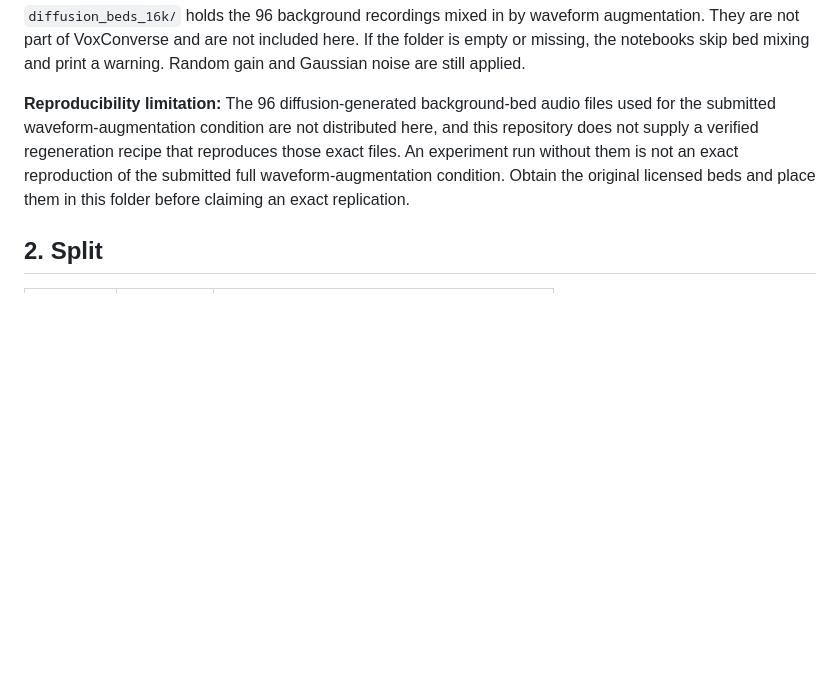
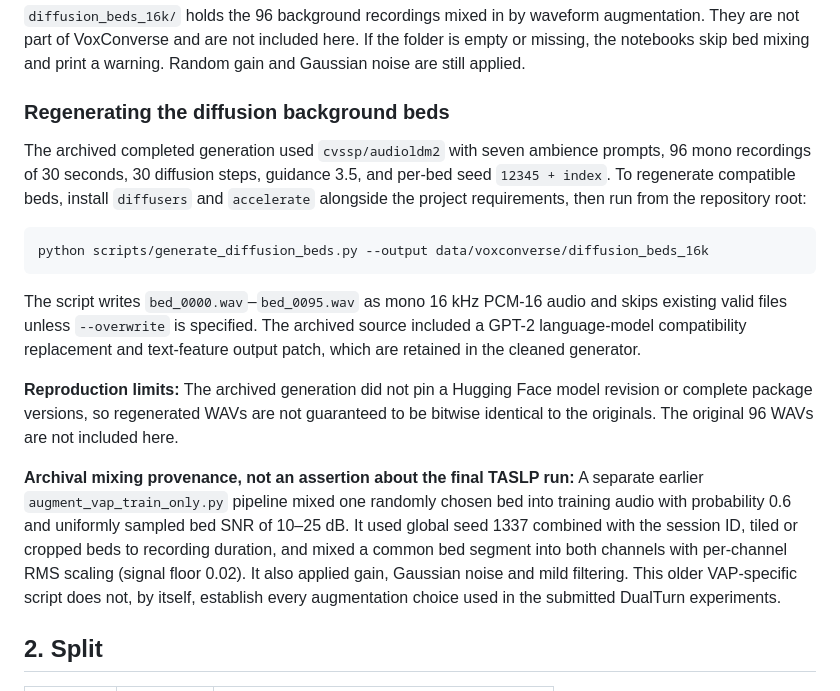
Before and after one commit to Ruddy202/DualTurn, a Markdown page: docs/VOXCONVERSE_REPRODUCIBILITY.md, the part around one of its changes. Rendered like a GitHub page; blank space fills up the shorter version.

Commit message:
docs: document verified AudioLDM2 bed generation provenance

````diff
--- a/docs/VOXCONVERSE_REPRODUCIBILITY.md
+++ b/docs/VOXCONVERSE_REPRODUCIBILITY.md
@@ -38,7 +38,20 @@ These paths are the defaults; you can change them with the environment variables
 
 `diffusion_beds_16k/` holds the 96 background recordings mixed in by waveform augmentation. They are not part of VoxConverse and are not included here. If the folder is empty or missing, the notebooks skip bed mixing and print a warning. Random gain and Gaussian noise are still applied.
 
-**Reproducibility limitation:** The 96 diffusion-generated background-bed audio files used for the submitted waveform-augmentation condition are not distributed here, and this repository does not supply a verified regeneration recipe that reproduces those exact files. An experiment run without them is not an exact reproduction of the submitted full waveform-augmentation condition. Obtain the original licensed beds and place them in this folder before claiming an exact replication.
+### Regenerating the diffusion background beds
+
+The archived completed generation used `cvssp/audioldm2` with seven ambience prompts, 96 mono recordings of 30 seconds, 30 diffusion steps, guidance 3.5, and per-bed seed `12345 + index`. To regenerate compatible beds, install `diffusers` and `accelerate` alongside the project requirements, then run from the repository root:
+
+```bash
+python scripts/generate_diffusion_beds.py --output data/voxconverse/diffusion_beds_16k
+```
+
+The script writes `bed_0000.wav`–`bed_0095.wav` as mono 16 kHz PCM-16 audio and skips existing valid files unless `--overwrite` is specified. The archived source included a GPT-2 language-model compatibility replacement and text-feature output patch, which are retained in the cleaned generator.
+
+**Reproduction limits:** The archived generation did not pin a Hugging Face model revision or complete package versions, so regenerated WAVs are not guaranteed to be bitwise identical to the originals. The original 96 WAVs are not included here.
+
+**Archival mixing provenance, not an assertion about the final TASLP run:** A separate earlier `augment_vap_train_only.py` pipeline mixed one randomly chosen bed into training audio with probability 0.6 and uniformly sampled bed SNR of 10–25 dB. It used global seed 1337 combined with the session ID, tiled or cropped beds to recording duration, and mixed a common bed segment into both channels with per-channel RMS scaling (signal floor 0.02). It also applied gain, Gaussian noise and mild filtering. This older VAP-specific script does not, by itself, establish every augmentation choice used in the submitted DualTurn experiments.
+
 
 ## 2. Split
 
````
Also changed, not shown: other parts of docs/VOXCONVERSE_REPRODUCIBILITY.md (+1 -1 lines).
